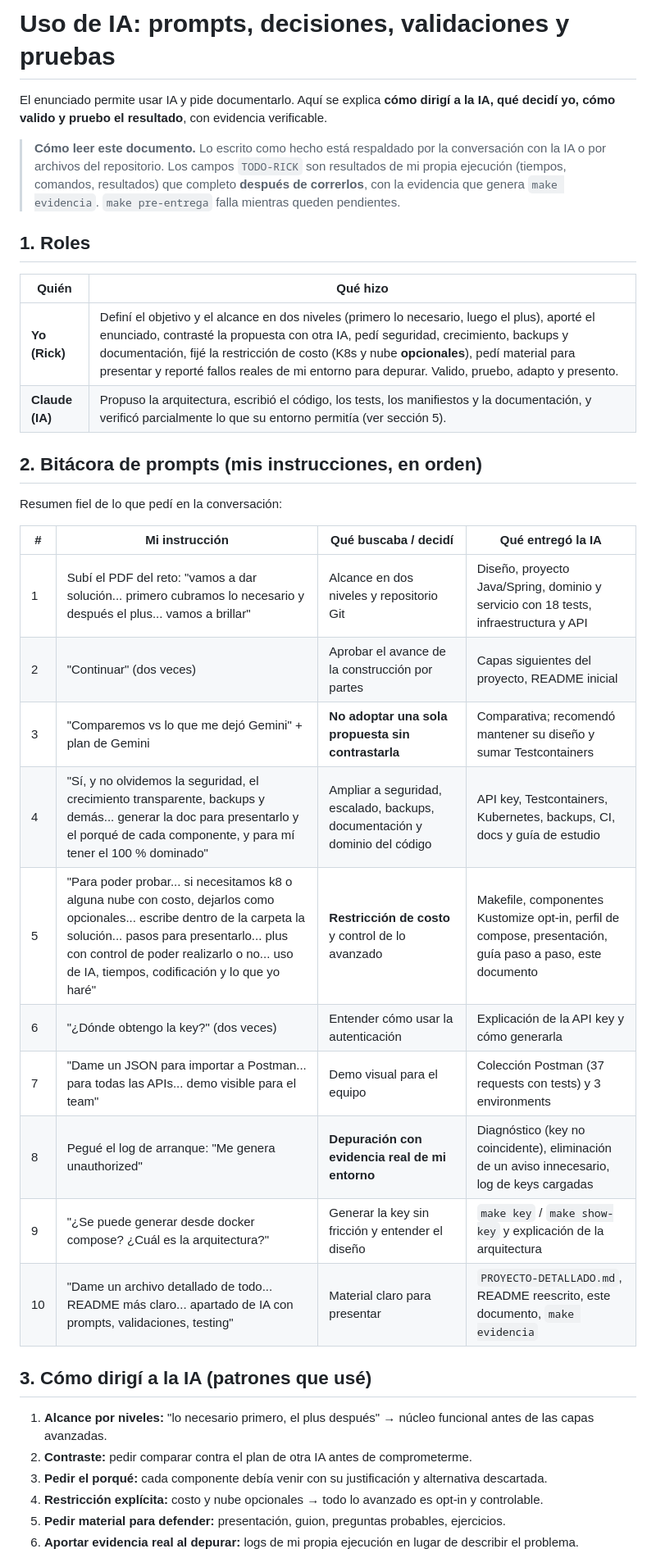
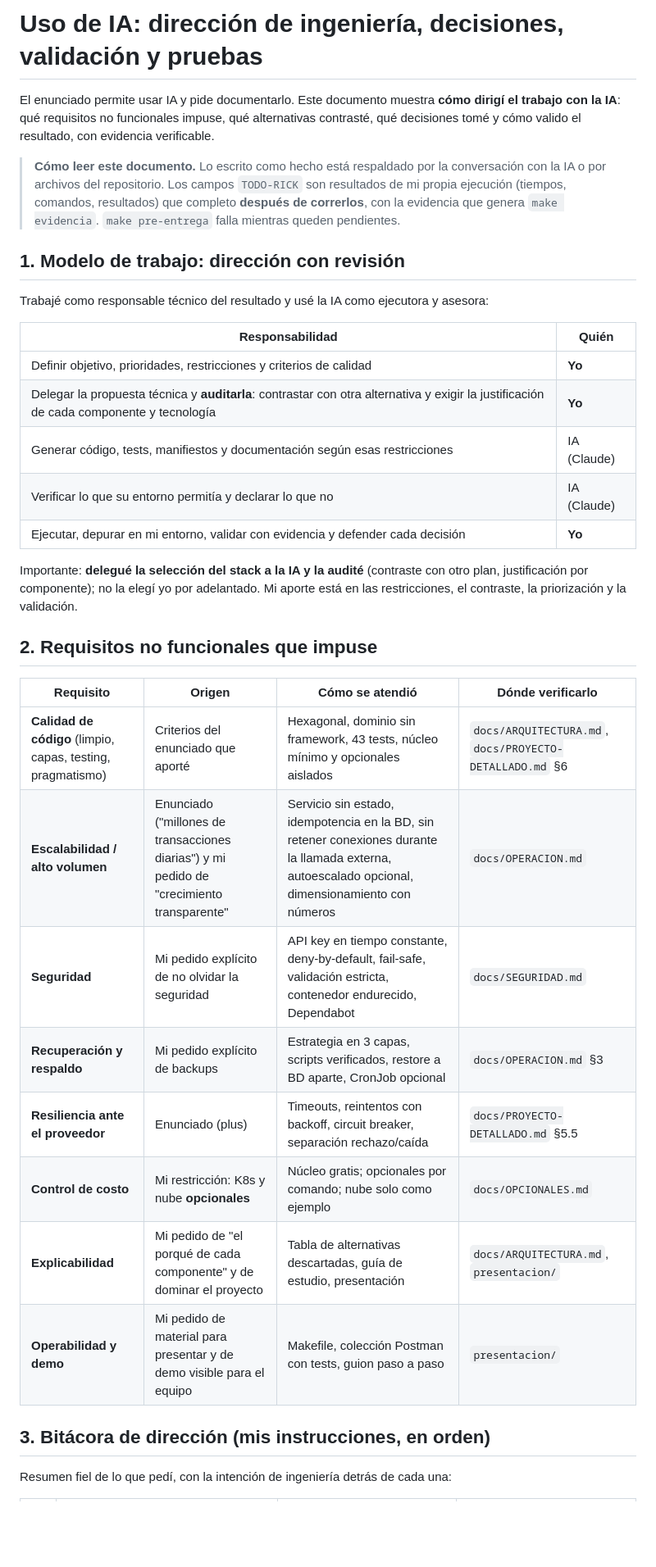
Before and after one commit to kciroot/spin-transactions-api, a Markdown page: docs/USO-DE-IA.md, the part around one of its changes. Shown at 82% size. Drawn GitHub-style; blank space fills up the shorter version.

```diff
--- a/docs/USO-DE-IA.md
+++ b/docs/USO-DE-IA.md
@@ -1,39 +1,38 @@
-# Uso de IA: prompts, decisiones, validaciones y pruebas
+# Uso de IA: dirección de ingeniería, decisiones, validación y pruebas
 
-El enunciado permite usar IA y pide documentarlo. Aquí se explica **cómo dirigí a la IA, qué decidí yo, cómo valido
-y pruebo el resultado**, con evidencia verificable.
+El enunciado permite usar IA y pide documentarlo. Este documento muestra **cómo dirigí el trabajo con la IA**: qué requisitos
+no funcionales impuse, qué alternativas contrasté, qué decisiones tomé y cómo valido el resultado, con evidencia verificable.
 
 > **Cómo leer este documento.** Lo escrito como hecho está respaldado por la conversación con la IA o por archivos del
 > repositorio. Los campos `TODO-RICK` son resultados de mi propia ejecución (tiempos, comandos, resultados) que completo
 > **después de correrlos**, con la evidencia que genera `make evidencia`. `make pre-entrega` falla mientras queden pendientes.
 
-## 1. Roles
-| Quién | Qué hizo |
+## 1. Modelo de trabajo: dirección con revisión
+Trabajé como responsable técnico del resultado y usé la IA como ejecutora y asesora:
+
+| Responsabilidad | Quién |
 |---|---|
-| **Yo (Rick)** | Definí el objetivo y el alcance en dos niveles (primero lo necesario, luego el plus), aporté el enunciado, contrasté la propuesta con otra IA, pedí seguridad, crecimiento, backups y documentación, fijé la restricción de costo (K8s y nube **opcionales**), pedí material para presentar y reporté fallos reales de mi entorno para depurar. Valido, pruebo, adapto y presento. |
-| **Claude (IA)** | Propuso la arquitectura, escribió el código, los tests, los manifiestos y la documentación, y verificó parcialmente lo que su entorno permitía (ver sección 5). |
+| Definir objetivo, prioridades, restricciones y criterios de calidad | **Yo** |
+| Delegar la propuesta técnica y **auditarla**: contrastar con otra alternativa y exigir la justificación de cada componente y tecnología | **Yo** |
+| Generar código, tests, manifiestos y documentación según esas restricciones | IA (Claude) |
+| Verificar lo que su entorno permitía y declarar lo que no | IA (Claude) |
+| Ejecutar, depurar en mi entorno, validar con evidencia y defender cada decisión | **Yo** |
 
-## 2. Bitácora de prompts (mis instrucciones, en orden)
-Resumen fiel de lo que pedí en la conversación:
+Importante: **delegué la selección del stack a la IA y la audité** (contraste con otro plan, justificación por componente);
+no la elegí yo por adelantado. Mi aporte está en las restricciones, el contraste, la priorización y la validación.
 
-| # | Mi instrucción | Qué buscaba / decidí | Qué entregó la IA |
+## 2. Requisitos no funcionales que impuse
+| Requisito | Origen | Cómo se atendió | Dónde verificarlo |
 |---|---|---|---|
-| 1 | Subí el PDF del reto: "vamos a dar solución... primero cubramos lo necesario y después el plus... vamos a brillar" | Alcance en dos niveles y repositorio Git | Diseño, proyecto Java/Spring, dominio y servicio con 18 tests, infraestructura y API |
-| 2 | "Continuar" (dos veces) | Aprobar el avance de la construcción por partes | Capas siguientes del proyecto, README inicial |
-| 3 | "Comparemos vs lo que me dejó Gemini" + plan de Gemini | **No adoptar una sola propuesta sin contrastarla** | Comparativa; recomendó mantener su diseño y sumar Testcontainers |
-| 4 | "Sí, y no olvidemos la seguridad, el crecimiento transparente, backups y demás... generar la doc para presentarlo y el porqué de cada componente, y para mí tener el 100 % dominado" | Ampliar a seguridad, escalado, backups, documentación y dominio del código | API key, Testcontainers, Kubernetes, backups, CI, docs y guía de estudio |
-| 5 | "Para poder probar... si necesitamos k8 o alguna nube con costo, dejarlos como opcionales... escribe dentro de la carpeta la solución... pasos para presentarlo... plus con control de poder realizarlo o no... uso de IA, tiempos, codificación y lo que yo haré" | **Restricción de costo** y control de lo avanzado | Makefile, componentes Kustomize opt-in, perfil de compose, presentación, guía paso a paso, este documento |
-| 6 | "¿Dónde obtengo la key?" (dos veces) | Entender cómo usar la autenticación | Explicación de la API key y cómo generarla |
-| 7 | "Dame un JSON para importar a Postman... para todas las APIs... demo visible para el team" | Demo visual para el equipo | Colección Postman (37 requests con tests) y 3 environments |
-| 8 | Pegué el log de arranque: "Me genera unauthorized" | **Depuración con evidencia real de mi entorno** | Diagnóstico (key no coincidente), eliminación de un aviso innecesario, log de keys cargadas |
-| 9 | "¿Se puede generar desde docker compose? ¿Cuál es la arquitectura?" | Generar la key sin fricción y entender el diseño | `make key` / `make show-key` y explicación de la arquitectura |
-| 10 | "Dame un archivo detallado de todo... README más claro... apartado de IA con prompts, validaciones, testing" | Material claro para presentar | `PROYECTO-DETALLADO.md`, README reescrito, este documento, `make evidencia` |
+| **Calidad de código** (limpio, capas, testing, pragmatismo) | Criterios del enunciado que aporté | Hexagonal, dominio sin framework, 43 tests, núcleo mínimo y opcionales aislados | `docs/ARQUITECTURA.md`, `docs/PROYECTO-DETALLADO.md` §6 |
+| **Escalabilidad / alto volumen** | Enunciado ("millones de transacciones diarias") y mi pedido de "crecimiento transparente" | Servicio sin estado, idempotencia en la BD, sin retener conexiones durante la llamada externa, autoescalado opcional, dimensionamiento con números | `docs/OPERACION.md` |
+| **Seguridad** | Mi pedido explícito de no olvidar la seguridad | API key en tiempo constante, deny-by-default, fail-safe, validación estricta, contenedor endurecido, Dependabot | `docs/SEGURIDAD.md` |
+| **Recuperación y respaldo** | Mi pedido explícito de backups | Estrategia en 3 capas, scripts verificados, restore a BD aparte, CronJob opcional | `docs/OPERACION.md` §3 |
+| **Resiliencia ante el proveedor** | Enunciado (plus) | Timeouts, reintentos con backoff, circuit breaker, separación rechazo/caída | `docs/PROYECTO-DETALLADO.md` §5.5 |
+| **Control de costo** | Mi restricción: K8s y nube **opcionales** | Núcleo gratis; opcionales por comando; nube solo como ejemplo | `docs/OPCIONALES.md` |
+| **Explicabilidad** | Mi pedido de "el porqué de cada componente" y de dominar el proyecto | Tabla de alternativas descartadas, guía de estudio, presentación | `docs/ARQUITECTURA.md`, `presentacion/` |
+| **Operabilidad y demo** | Mi pedido de material para presentar y de demo visible para el equipo | Makefile, colección Postman con tests, guion paso a paso | `presentacion/` |
 
-## 3. Cómo dirigí a la IA (patrones que usé)
-1. **Alcance por niveles:** "lo necesario primero, el plus después" → núcleo funcional antes de las capas avanzadas.
-2. **Contraste:** pedir comparar contra el plan de otra IA antes de comprometerme.
-3. **Pedir el porqué:** cada componente debía venir con su justificación y alternativa descartada.
-4. **Restricción explícita:** costo y nube opcionales → todo lo avanzado es opt-in y controlable.
-5. **Pedir material para defender:** presentación, guion, preguntas probables, ejercicios.
-6. **Aportar evidencia real al depurar:** logs de mi propia ejecución en lugar de describir el problema.
+## 3. Bitácora de dirección (mis instrucciones, en orden)
+Resumen fiel de lo que pedí, con la intención de ingeniería detrás de cada una:
 
```
Also changed, not shown: other parts of docs/USO-DE-IA.md (+44 -17 lines), README.md (+7 -5 lines), docs/PROMPTS-DE-REVISION.md (added, +43 -0 lines).
